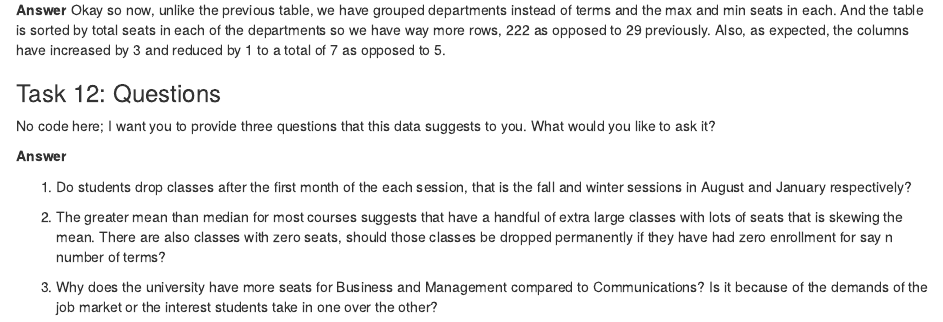
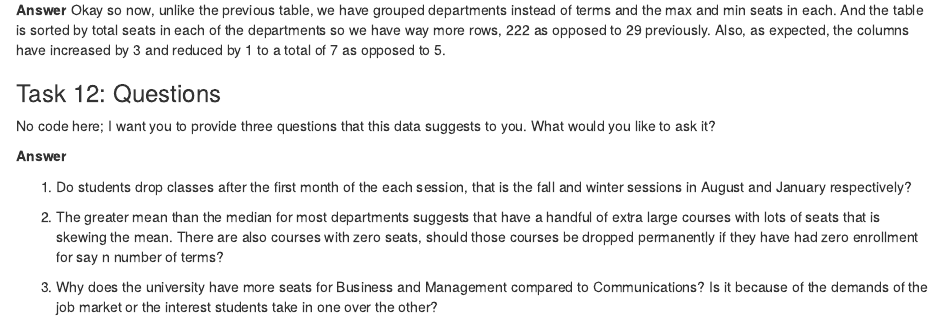
Before and after one commit to zakahossain/JOUR772-0301, an R Markdown document (pre_lab/pre_lab_01_09_07_2025/Hossain_pre_lab_01.rmd): the page in a window 1100 px wide, from 5240 px down. Rendered offline with R 4.5, knitr and Pandoc, with nearby package versions; some code elsewhere in the file could not run offline.

Commit message:
Update Hossain_pre_lab_01.rmd

```diff
--- a/pre_lab/pre_lab_01_09_07_2025/Hossain_pre_lab_01.rmd
+++ b/pre_lab/pre_lab_01_09_07_2025/Hossain_pre_lab_01.rmd
@@ -263,6 +263,6 @@ No code here; I want you to provide three questions that this data suggests to y
 
 1.  Do students drop classes after the first month of the each session, that is the fall and winter sessions in August and January respectively?
 
-2.  The greater mean than median for most courses suggests that have a handful of extra large classes with lots of seats that is skewing the mean. There are also classes with zero seats, should those classes be dropped permanently if they have had zero enrollment for say n number of terms?
+2.  The greater mean than the median for most departments suggests that have a handful of extra large courses with lots of seats that is skewing the mean. There are also courses with zero seats, should those courses be dropped permanently if they have had zero enrollment for say n number of terms?
 
 3.  Why does the university have more seats for Business and Management compared to Communications? Is it because of the demands of the job market or the interest students take in one over the other?
```
